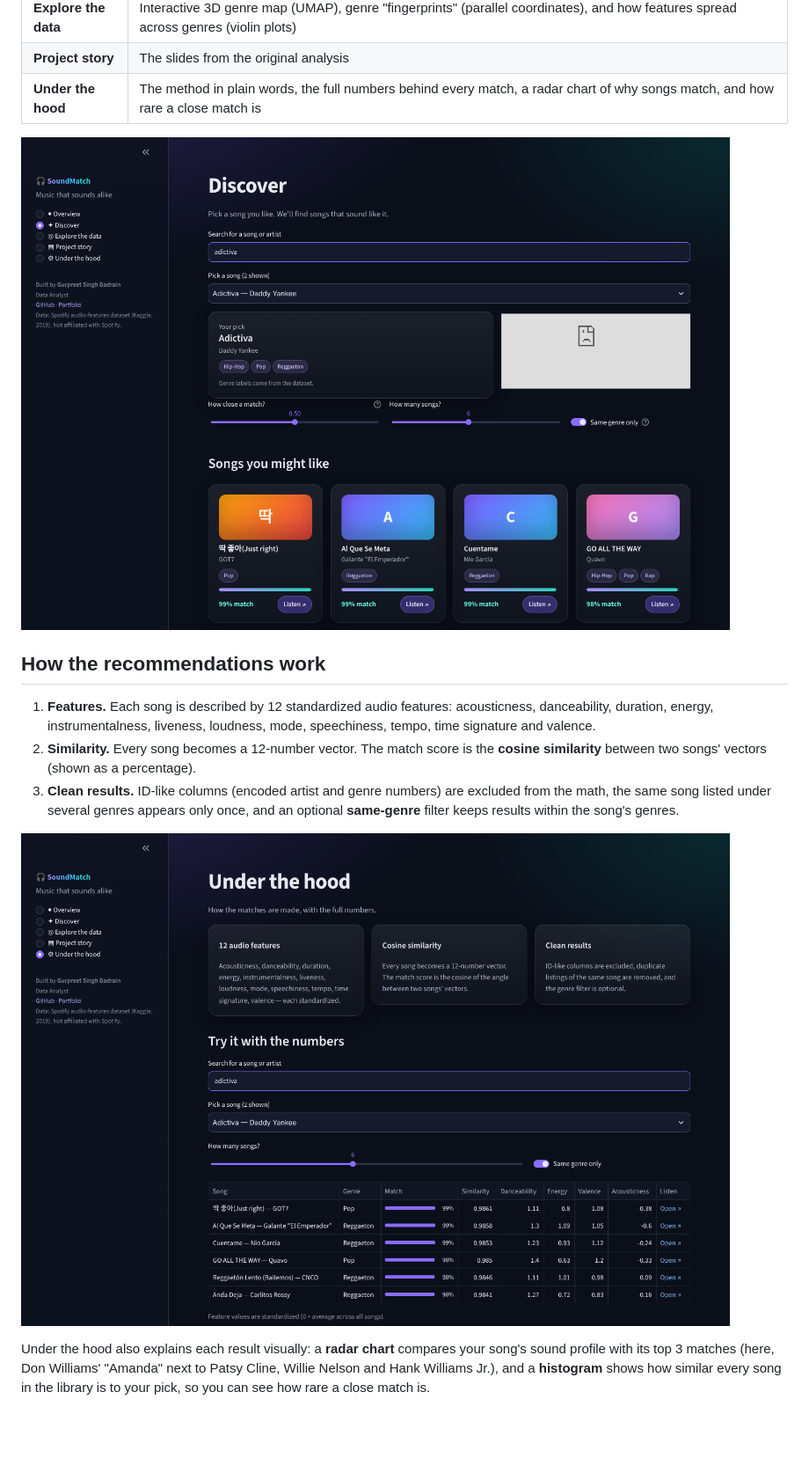
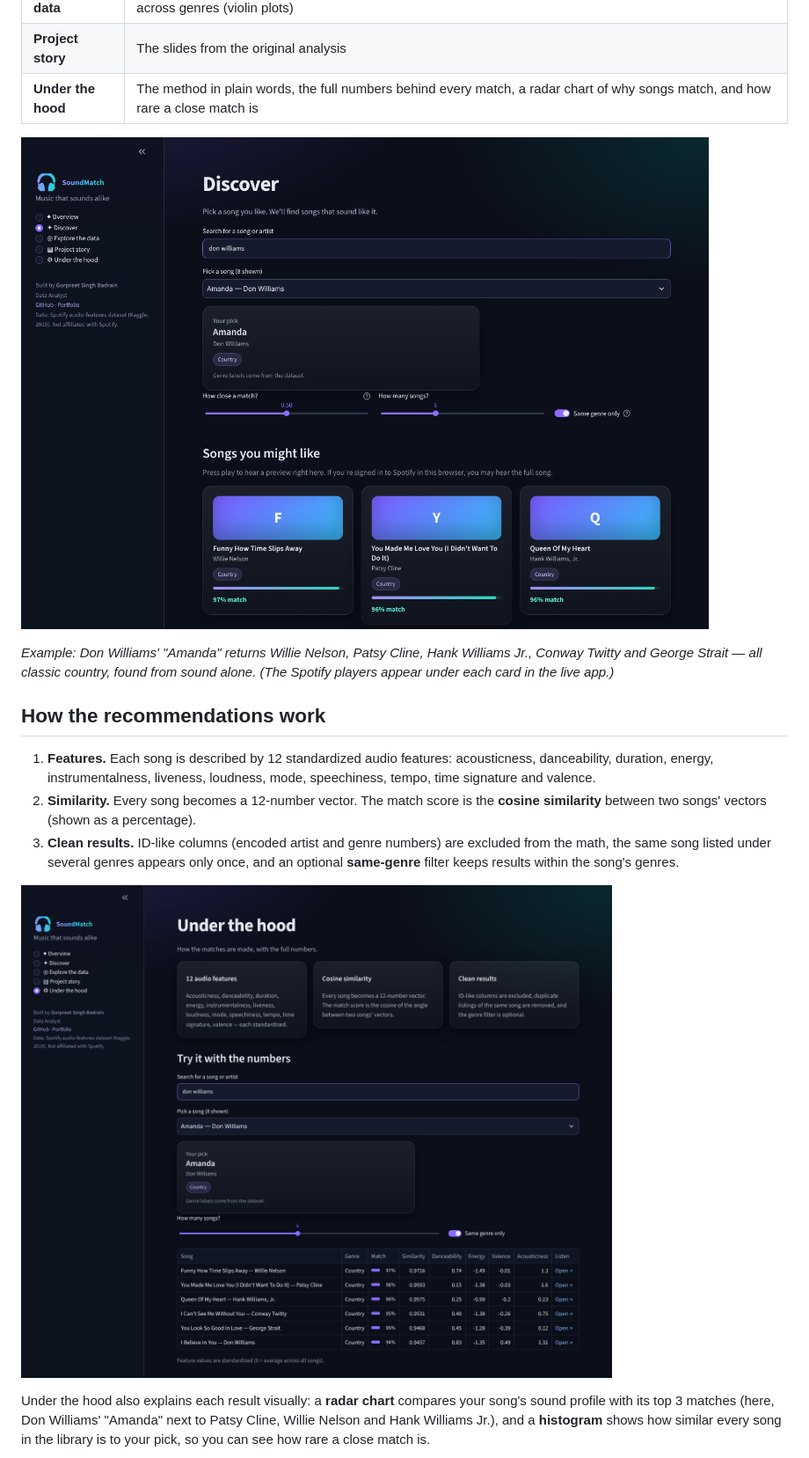
Before and after one commit to gbadrain/Music_Recommendation, a Markdown page: README.md, the part around one of its changes. Shown at 88% size. Drawn GitHub-style; pictures changed too: docs/screenshots/discover.png, docs/screenshots/under-the-hood.png; blank space fills up the shorter version.

```diff
--- a/README.md
+++ b/README.md
@@ -23,6 +42,8 @@
 | **Under the hood** | The method in plain words, the full numbers behind every match, a radar chart of why songs match, and how rare a close match is |
 
 ![Discover page](docs/screenshots/discover.png)
+
+*Example: Don Williams' "Amanda" returns Willie Nelson, Patsy Cline, Hank Williams Jr., Conway Twitty and George Strait — all classic country, found from sound alone. (The Spotify players appear under each card in the live app.)*
 
 ## How the recommendations work
 
```
Also changed, not shown: other parts of README.md (+21 -1 lines), docs/screenshots/overview.png, 1 other file.
